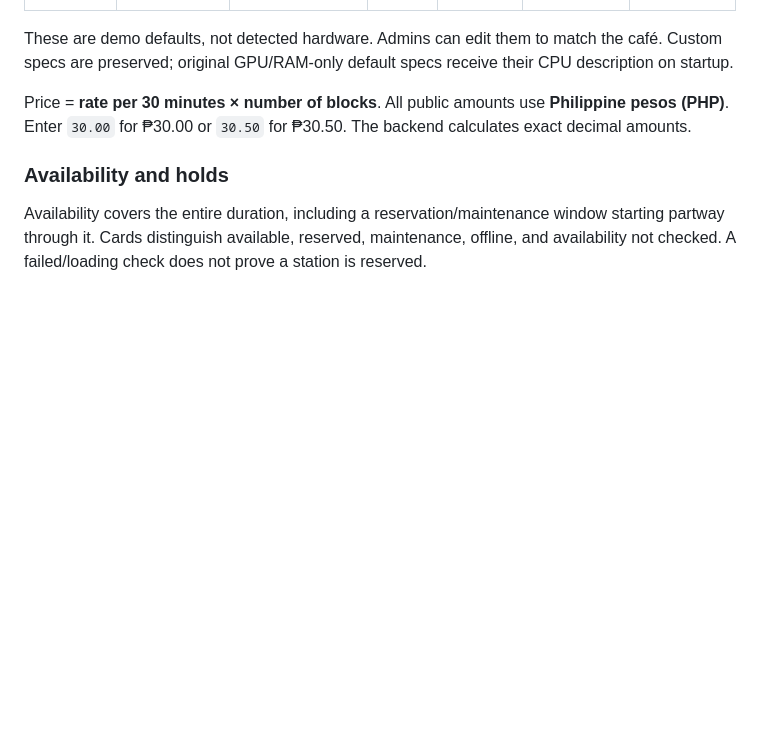
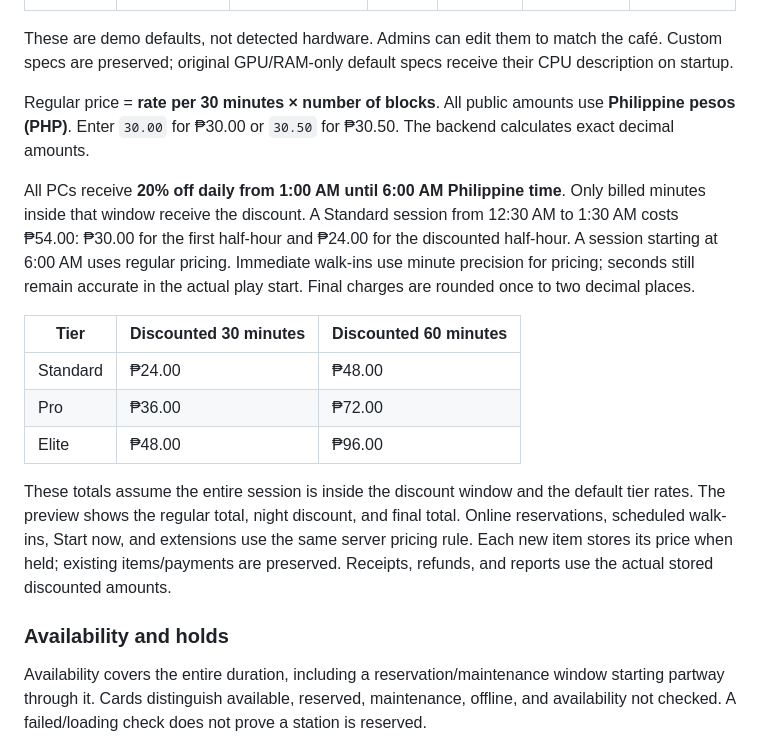
Before and after one commit to cameiiiis/nosleep-github, a Markdown page: README.md, the part around the change. Rendered like a GitHub page; blank space fills up the shorter version.

```diff
--- a/README.md
+++ b/README.md
@@ -274,9 +274,30 @@ These are demo defaults, not detected hardware. Admins can edit them to match
 the café. Custom specs are preserved; original GPU/RAM-only default specs
 receive their CPU description on startup.
 
-Price = **rate per 30 minutes × number of blocks**. All public amounts use
+Regular price = **rate per 30 minutes × number of blocks**. All public amounts use
 **Philippine pesos (PHP)**. Enter `30.00` for ₱30.00 or `30.50` for ₱30.50.
 The backend calculates exact decimal amounts.
+
+All PCs receive **20% off daily from 1:00 AM until 6:00 AM Philippine time**.
+Only billed minutes inside that window receive the discount. A Standard
+session from 12:30 AM to 1:30 AM costs ₱54.00: ₱30.00 for the first half-hour
+and ₱24.00 for the discounted half-hour. A session starting at 6:00 AM uses
+regular pricing. Immediate walk-ins use minute precision for pricing;
+seconds still remain accurate in the actual play start. Final charges are
+rounded once to two decimal places.
+
+| Tier | Discounted 30 minutes | Discounted 60 minutes |
+| --- | --- | --- |
+| Standard | ₱24.00 | ₱48.00 |
+| Pro | ₱36.00 | ₱72.00 |
+| Elite | ₱48.00 | ₱96.00 |
+
+These totals assume the entire session is inside the discount window and
+the default tier rates. The preview shows the regular total, night discount,
+and final total. Online reservations, scheduled walk-ins, Start now, and
+extensions use the same server pricing rule. Each new item stores its price
+when held; existing items/payments are preserved. Receipts, refunds, and
+reports use the actual stored discounted amounts.
 
 ### Availability and holds
 
```
